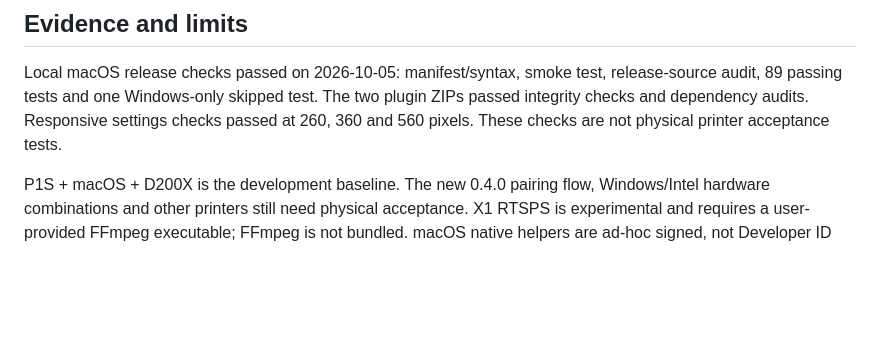
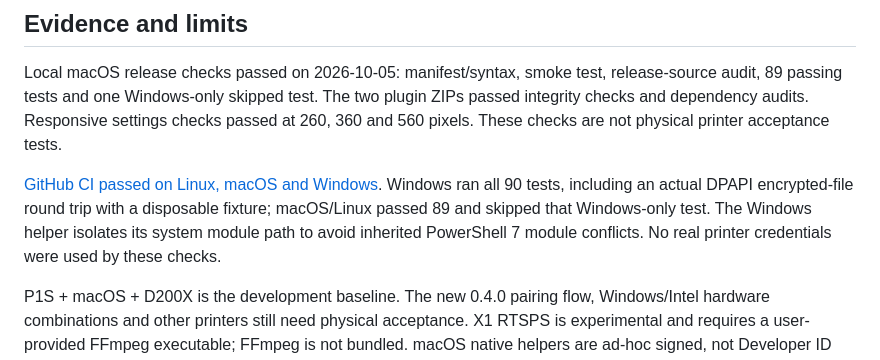
Before and after one commit to Cisanotheraccount/bambu-status, a Markdown page: docs/RELEASE-0.4.0.md, the part around the change. Drawn GitHub-style; blank space fills up the shorter version.

Commit message:
Record passing cross-platform release evidence

```diff
--- a/docs/RELEASE-0.4.0.md
+++ b/docs/RELEASE-0.4.0.md
@@ -22,6 +22,8 @@ A local-first Bambu Lab dashboard for Ulanzi D200X. This is an independent commu
 
 Local macOS release checks passed on 2026-10-05: manifest/syntax, smoke test, release-source audit, 89 passing tests and one Windows-only skipped test. The two plugin ZIPs passed integrity checks and dependency audits. Responsive settings checks passed at 260, 360 and 560 pixels. These checks are not physical printer acceptance tests.
 
+[GitHub CI passed on Linux, macOS and Windows](https://github.com/Cisanotheraccount/bambu-status/actions/runs/37270460341). Windows ran all 90 tests, including an actual DPAPI encrypted-file round trip with a disposable fixture; macOS/Linux passed 89 and skipped that Windows-only test. The Windows helper isolates its system module path to avoid inherited PowerShell 7 module conflicts. No real printer credentials were used by these checks.
+
 P1S + macOS + D200X is the development baseline. The new 0.4.0 pairing flow, Windows/Intel hardware combinations and other printers still need physical acceptance. X1 RTSPS is experimental and requires a user-provided FFmpeg executable; FFmpeg is not bundled. macOS native helpers are ad-hoc signed, not Developer ID notarized.
 
 Bed reminders are advisory, not guaranteed object recognition or a safety interlock. Missing data stays unavailable; humidity levels are not invented percentages. The saved ETA is the first estimate observed by this plugin, not necessarily the actual print-start estimate.
```
Also changed, not shown: docs/COMPATIBILITY.md (+1 -1 lines).
